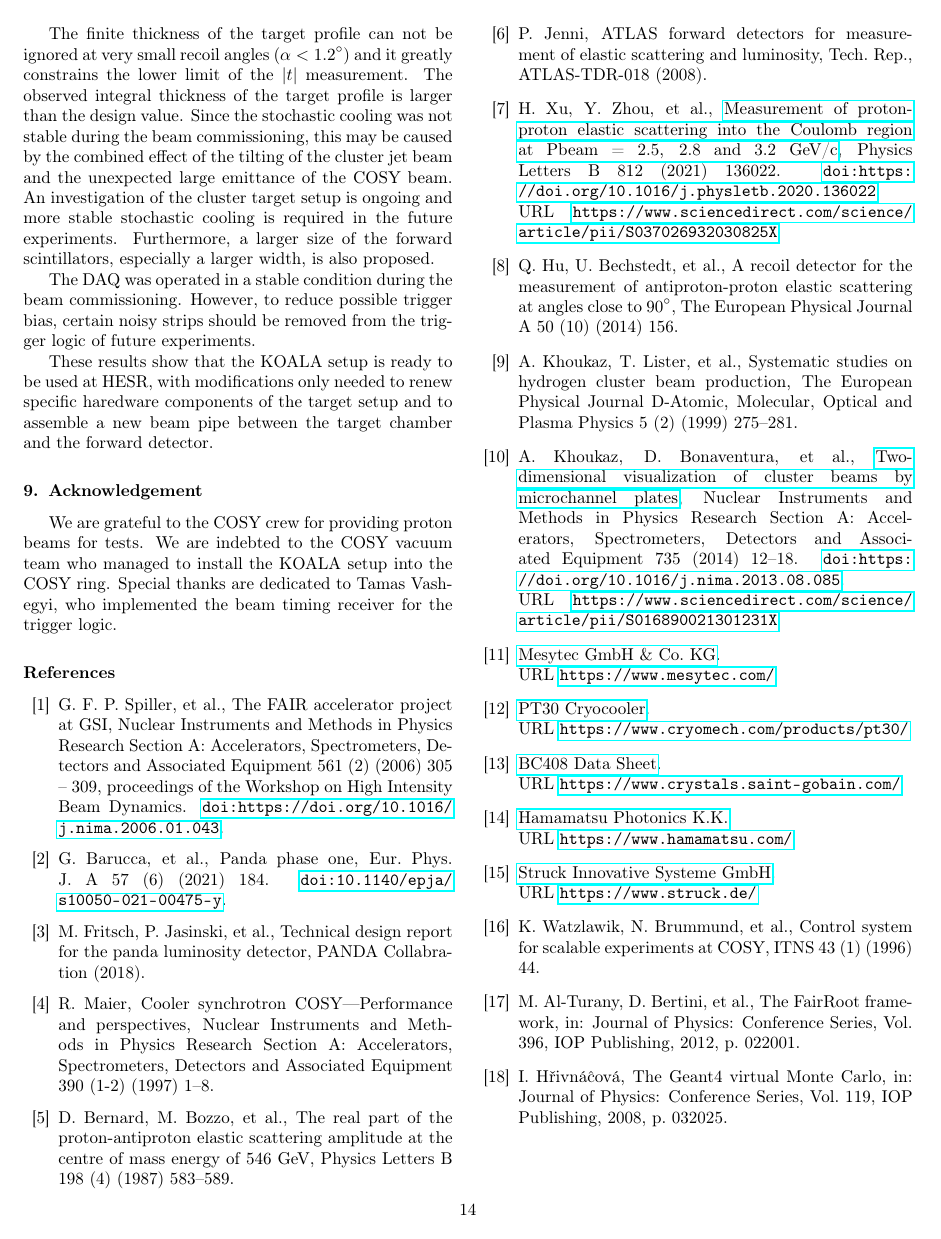
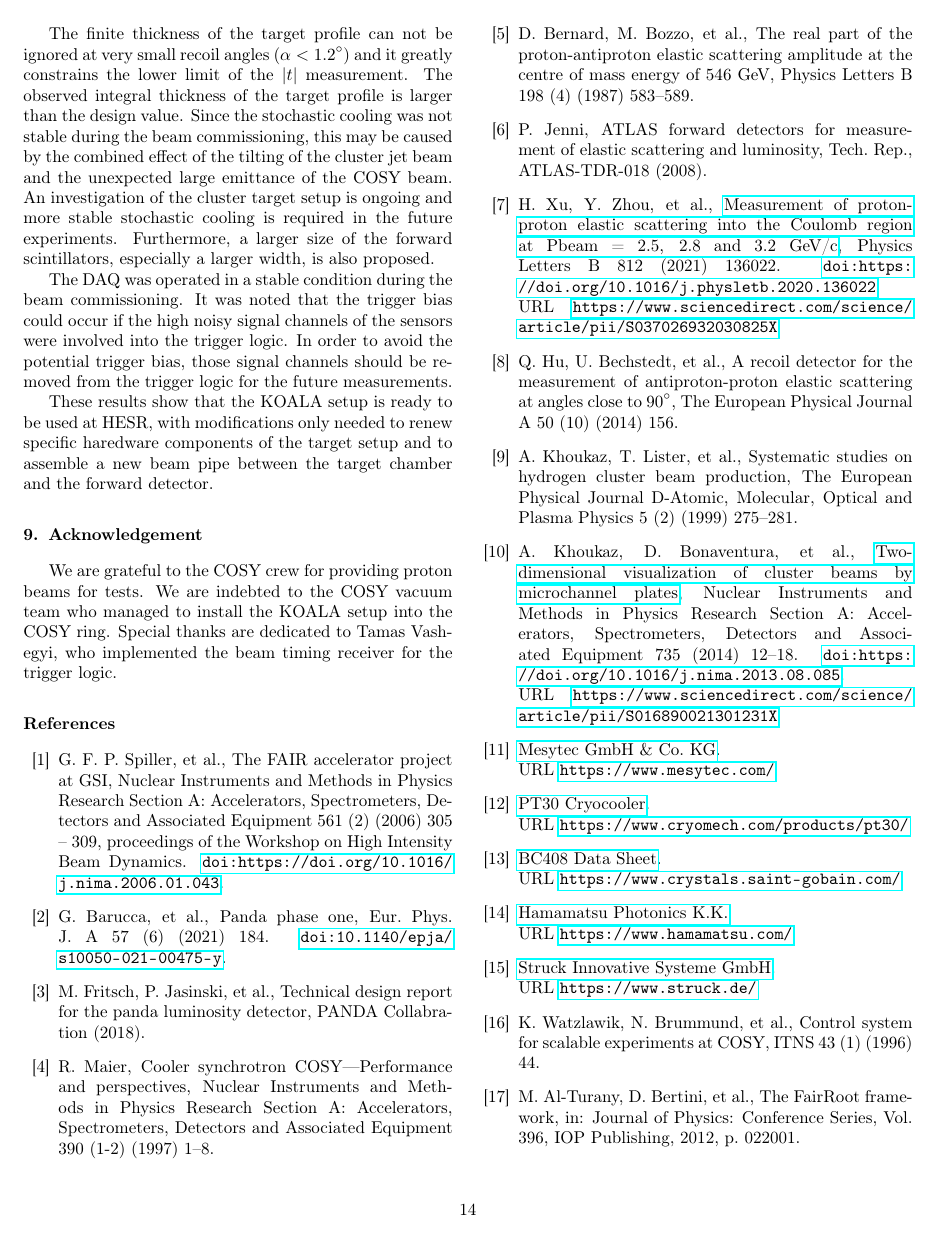
Before and after one commit to ufan/koala_article, a LaTeX paper (daq/nim.tex): page 14 of 15. Compiled offline with pdfLaTeX.

Commit message:
conclustion finished

```diff
--- a/daq/nim.tex
+++ b/daq/nim.tex
@@ -1129,7 +1129,10 @@ An investigation of the cluster target setup is ongoing and more stable stochast
 Furthermore, a larger size of the forward scintillators, especially a larger width, is also proposed.
 
 The DAQ was operated in a stable condition during the beam commissioning.
-However, to reduce possible trigger bias, certain noisy strips should be removed from the trigger logic of future experiments.
+It was noted that the trigger bias could occur if the high noisy signal channels of the sensors were involved into the trigger
+logic. In order to avoid the potential trigger bias, those signal
+channels should be removed from the trigger logic for the future
+measurements.
 
 % % The event synchronization based on the mask gate was used.
 % However, bias of the trigger efficiency is observed among different
```
